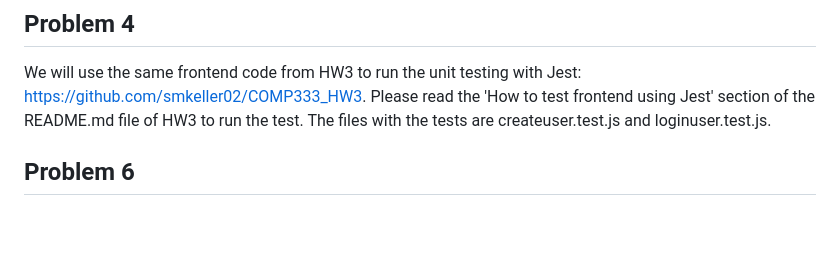
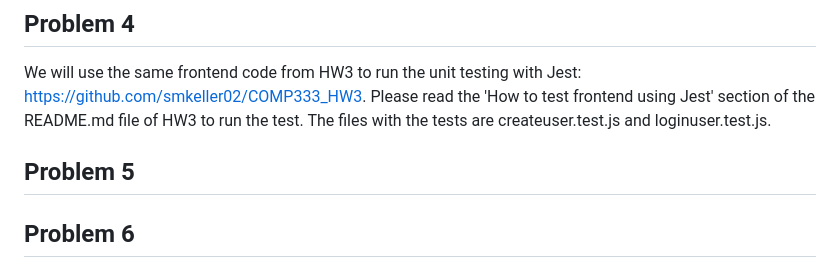
Before and after one commit to smkeller02/COMP333_HW5, a Markdown page: README.md, the part around the change. Rendered like a GitHub page; blank space fills up the shorter version.

```diff
--- a/README.md
+++ b/README.md
@@ -33,6 +33,10 @@ NOTE: please see Problem3's README for specific backend set up, database set up,
 ## Problem 4
 We will use the same frontend code from HW3 to run the unit testing with Jest: https://github.com/smkeller02/COMP333_HW3.
 Please read the 'How to test frontend using Jest' section of the README.md file of HW3 to run the test. The files with the tests are createuser.test.js and loginuser.test.js.
+
+## Problem 5
+
+
 
 ## Problem 6
 We have not used generative AI tool to write the testing code itself. There would be a limitation in writing an accurate testing code tailored to one's specific structure and functionalities of the whole webapp code as everyone's is unique. However, I do believe that generative AI may be a potential tool that can help you get a head start by helping to understand how the Jest works and providing example unit testing codes of Jest.
```
